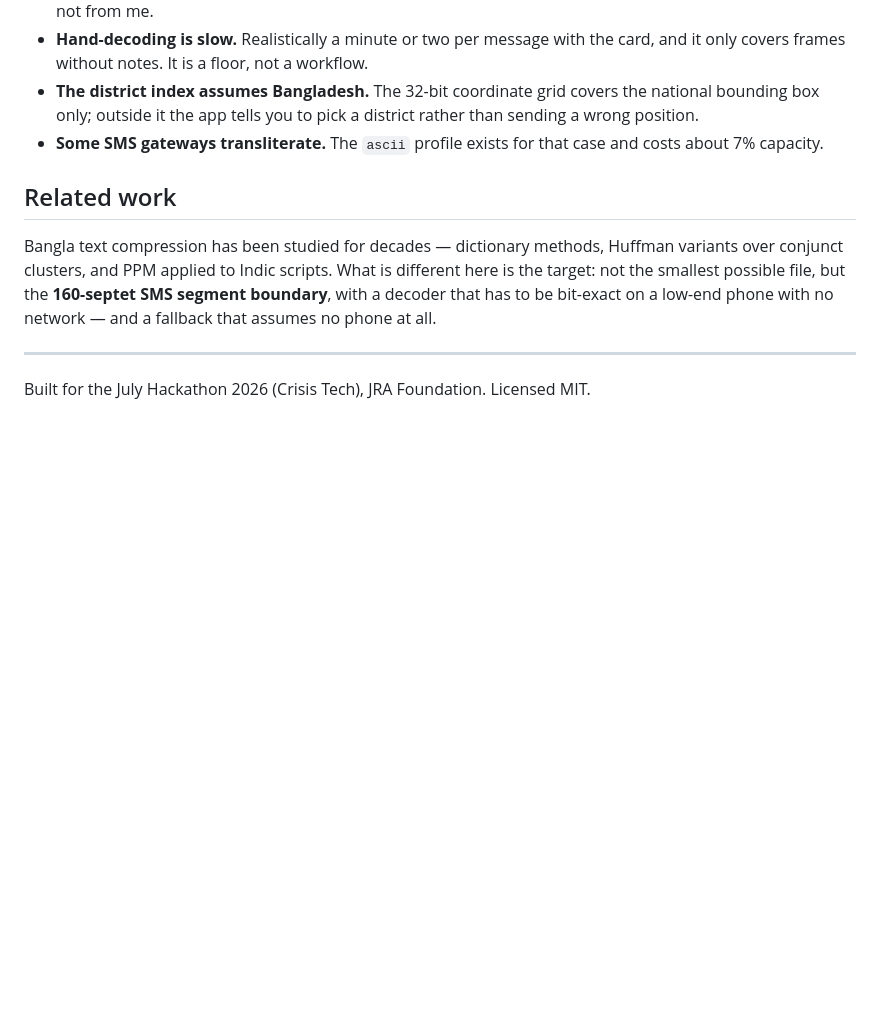
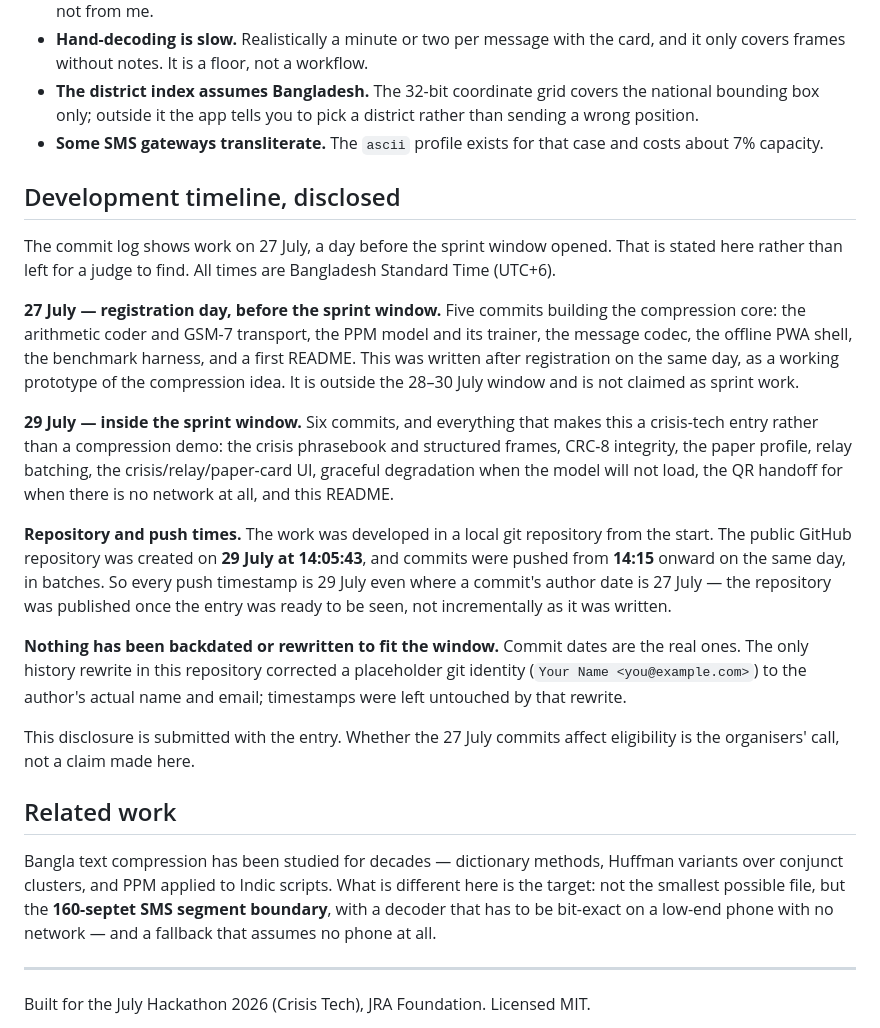
Before and after one commit to Mayamoho/bornomala, a Markdown page: README.md, the part around the change. GitHub-like rendering; blank space fills up the shorter version.

Commit message:
docs: disclose the development timeline and publication times
Co-Authored-By: Claude Opus 5 <noreply@anthropic.com>

```diff
--- a/README.md
+++ b/README.md
@@ -208,6 +208,40 @@ holds the scripts that clean them.
 - **Some SMS gateways transliterate.** The `ascii` profile exists for that case
   and costs about 7% capacity.
 
+## Development timeline, disclosed
+
+The commit log shows work on 27 July, a day before the sprint window opened.
+That is stated here rather than left for a judge to find. All times are
+Bangladesh Standard Time (UTC+6).
+
+**27 July — registration day, before the sprint window.** Five commits building
+the compression core: the arithmetic coder and GSM-7 transport, the PPM model
+and its trainer, the message codec, the offline PWA shell, the benchmark
+harness, and a first README. This was written after registration on the same
+day, as a working prototype of the compression idea. It is outside the 28–30
+July window and is not claimed as sprint work.
+
+**29 July — inside the sprint window.** Six commits, and everything that makes
+this a crisis-tech entry rather than a compression demo: the crisis phrasebook
+and structured frames, CRC-8 integrity, the paper profile, relay batching, the
+crisis/relay/paper-card UI, graceful degradation when the model will not load,
+the QR handoff for when there is no network at all, and this README.
+
+**Repository and push times.** The work was developed in a local git repository
+from the start. The public GitHub repository was created on **29 July at
+14:05:43**, and commits were pushed from **14:15** onward on the same day, in
+batches. So every push timestamp is 29 July even where a commit's author date
+is 27 July — the repository was published once the entry was ready to be seen,
+not incrementally as it was written.
+
+**Nothing has been backdated or rewritten to fit the window.** Commit dates are
+the real ones. The only history rewrite in this repository corrected a
+placeholder git identity (`Your Name <you@example.com>`) to the author's actual
+name and email; timestamps were left untouched by that rewrite.
+
+This disclosure is submitted with the entry. Whether the 27 July commits affect
+eligibility is the organisers' call, not a claim made here.
+
 ## Related work
 
 Bangla text compression has been studied for decades — dictionary methods,
```
